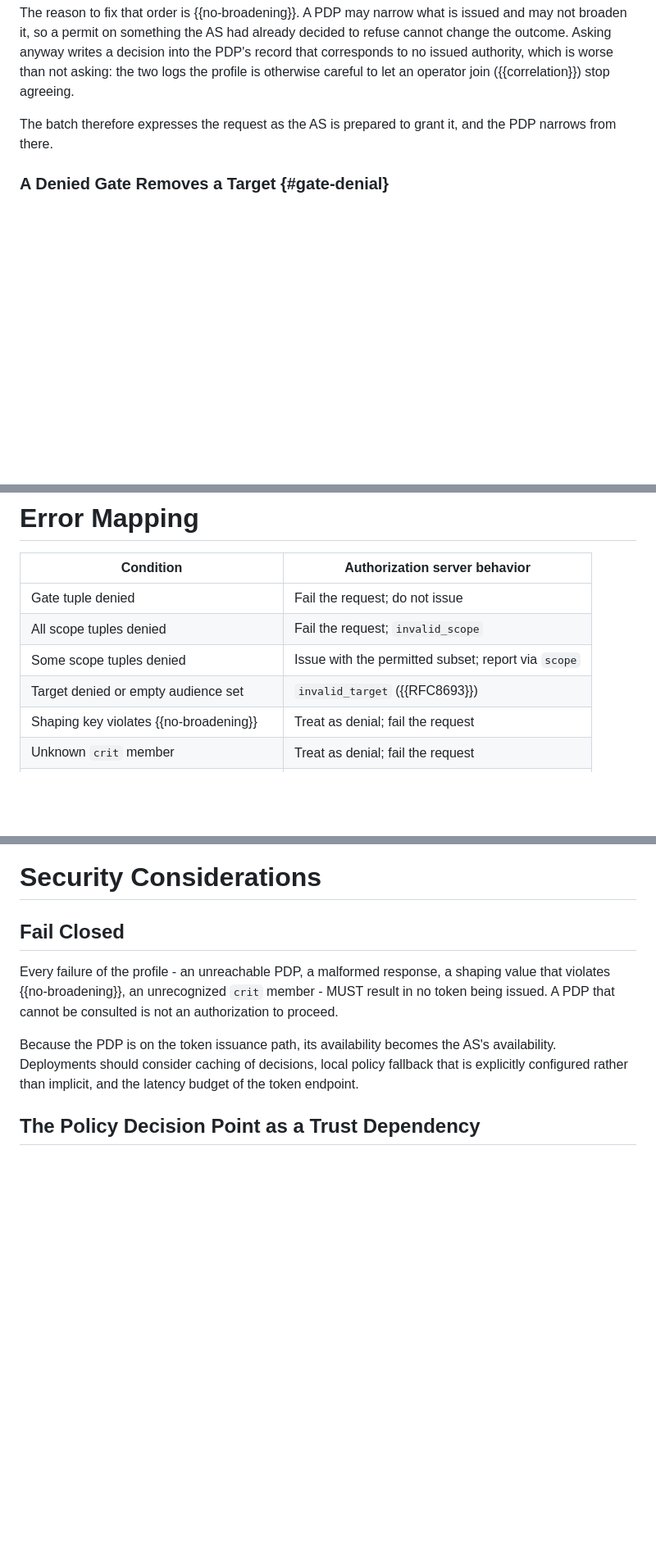
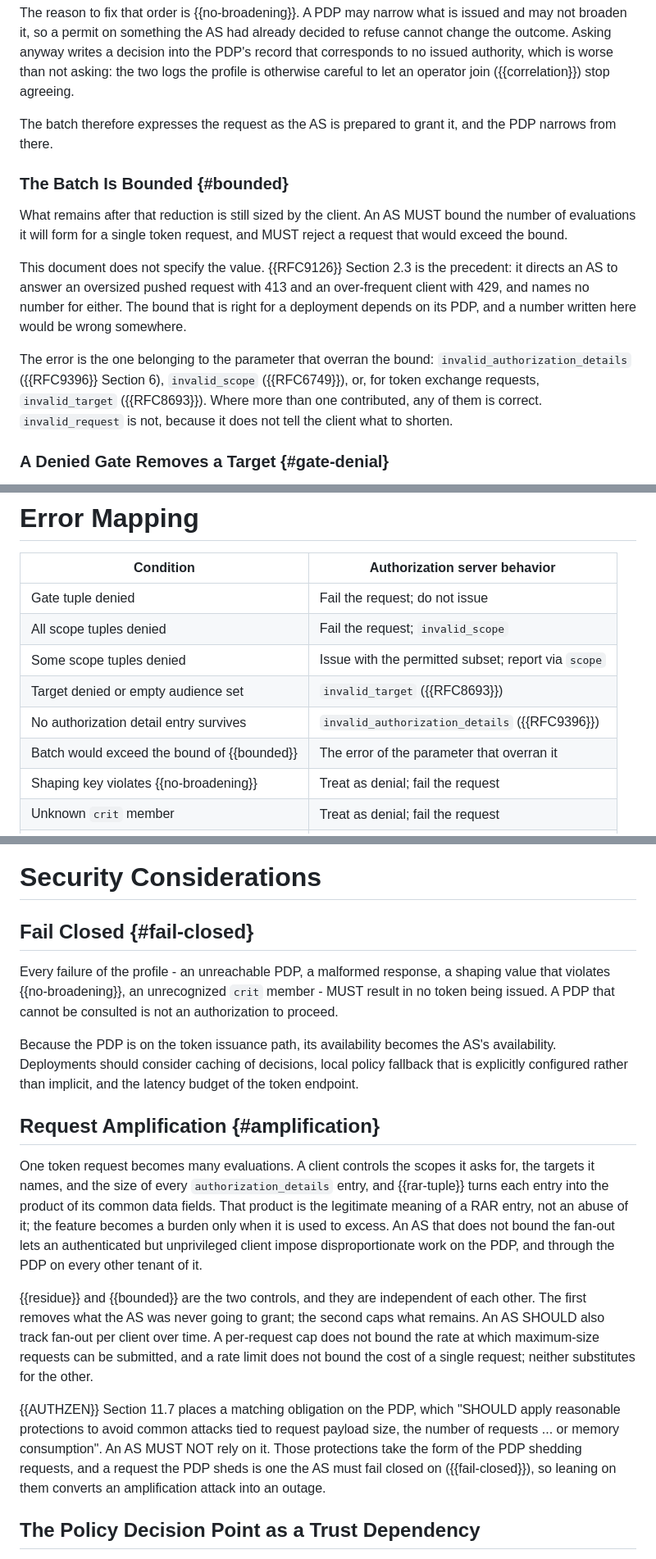
Before and after one commit to ogazitt/oauth-authzen, a Markdown page: draft-gazitt-oauth-authzen-issuance.md, 3 parts joined by grey strips. Shown at 82% size. GitHub-like rendering; blank space fills up the shorter version.

Commit message:
Bound the evaluation batch and document request amplification
One token request becomes many evaluations, and the client sizes all three
multipliers: scopes, targets, and the product inside each authorization
details entry. Nothing capped the result.

Require a bound without naming one. RFC 9126 Section 2.3 sets the precedent -
it tells an AS to reject an oversized pushed request with 413 and never says
how large is too large - and the right value here depends on the PDP behind
the AS. Reject with the error belonging to the parameter that overran the
bound, never `invalid_request`, which tells the client nothing about what to
shorten.

The security subsection follows RFC 9113 Section 10.5: name the legitimate
use, then the excess. It also says plainly that AuthZEN Section 11.7's
PDP-side protections are not something an AS may lean on, because a request
the PDP sheds is one the AS must fail closed on, which turns an amplification
attack into an outage.

Co-Authored-By: Claude Opus 4.7 <noreply@anthropic.com>

```diff
--- a/draft-gazitt-oauth-authzen-issuance.md
+++ b/draft-gazitt-oauth-authzen-issuance.md
@@ -667,6 +668,25 @@ an operator join ({{correlation}}) stop agreeing.
 The batch therefore expresses the request as the AS is prepared to grant it,
 and the PDP narrows from there.
 
+### The Batch Is Bounded {#bounded}
+
+What remains after that reduction is still sized by the client. An AS MUST
+bound the number of evaluations it will form for a single token request, and
+MUST reject a request that would exceed the bound.
+
+This document does not specify the value. {{RFC9126}} Section 2.3 is the
+precedent: it directs an AS to answer an oversized pushed request with 413
+and an over-frequent client with 429, and names no number for either. The
+bound that is right for a deployment depends on its PDP, and a number written
+here would be wrong somewhere.
+
+The error is the one belonging to the parameter that overran the bound:
+`invalid_authorization_details` ({{RFC9396}} Section 6), `invalid_scope`
+({{RFC6749}}), or, for token exchange requests, `invalid_target`
+({{RFC8693}}). Where more than one contributed, any of them is correct.
+`invalid_request` is not, because it does not tell the client what to
+shorten.
+
 ### A Denied Gate Removes a Target {#gate-denial}
 
 A gate tuple governs one target. Where its decision is `false`, that target
@@ -1082,6 +1102,8 @@ allowing a property of the enforcement point to influence policy.
 | All scope tuples denied | Fail the request; `invalid_scope` |
 | Some scope tuples denied | Issue with the permitted subset; report via `scope` |
 | Target denied or empty audience set | `invalid_target` ({{RFC8693}}) |
+| No authorization detail entry survives | `invalid_authorization_details` ({{RFC9396}}) |
+| Batch would exceed the bound of {{bounded}} | The error of the parameter that overran it |
 | Shaping key violates {{no-broadening}} | Treat as denial; fail the request |
 | Unknown `crit` member | Treat as denial; fail the request |
 | PDP unreachable or malformed response | Fail closed; do not issue |
@@ -1332,7 +1354,7 @@ than to compete, and aligning the two is expected work.
 
 # Security Considerations
 
-## Fail Closed
+## Fail Closed {#fail-closed}
 
 Every failure of the profile - an unreachable PDP, a malformed response, a
 shaping value that violates {{no-broadening}}, an unrecognized `crit`
@@ -1343,6 +1365,31 @@ Because the PDP is on the token issuance path, its availability becomes the
 AS's availability. Deployments should consider caching of decisions, local
 policy fallback that is explicitly configured rather than implicit, and the
 latency budget of the token endpoint.
+
+## Request Amplification {#amplification}
+
+One token request becomes many evaluations. A client controls the scopes it
+asks for, the targets it names, and the size of every `authorization_details`
+entry, and {{rar-tuple}} turns each entry into the product of its common data
+fields. That product is the legitimate meaning of a RAR entry, not an abuse of
+it; the feature becomes a burden only when it is used to excess. An AS that
+does not bound the fan-out lets an authenticated but unprivileged client
+impose disproportionate work on the PDP, and through the PDP on every other
+tenant of it.
+
+{{residue}} and {{bounded}} are the two controls, and they are independent of
+each other. The first removes what the AS was never going to grant; the second
+caps what remains. An AS SHOULD also track fan-out per client over time. A
+per-request cap does not bound the rate at which maximum-size requests can be
+submitted, and a rate limit does not bound the cost of a single request;
+neither substitutes for the other.
+
+{{AUTHZEN}} Section 11.7 places a matching obligation on the PDP, which
+"SHOULD apply reasonable protections to avoid common attacks tied to request
+payload size, the number of requests ... or memory consumption". An AS MUST
+NOT rely on it. Those protections take the form of the PDP shedding requests,
+and a request the PDP sheds is one the AS must fail closed on ({{fail-closed}}),
+so leaning on them converts an amplification attack into an outage.
 
 ## The Policy Decision Point as a Trust Dependency
 
```
Also changed, not shown: other parts of draft-gazitt-oauth-authzen-issuance.md (+1 -0 lines).
